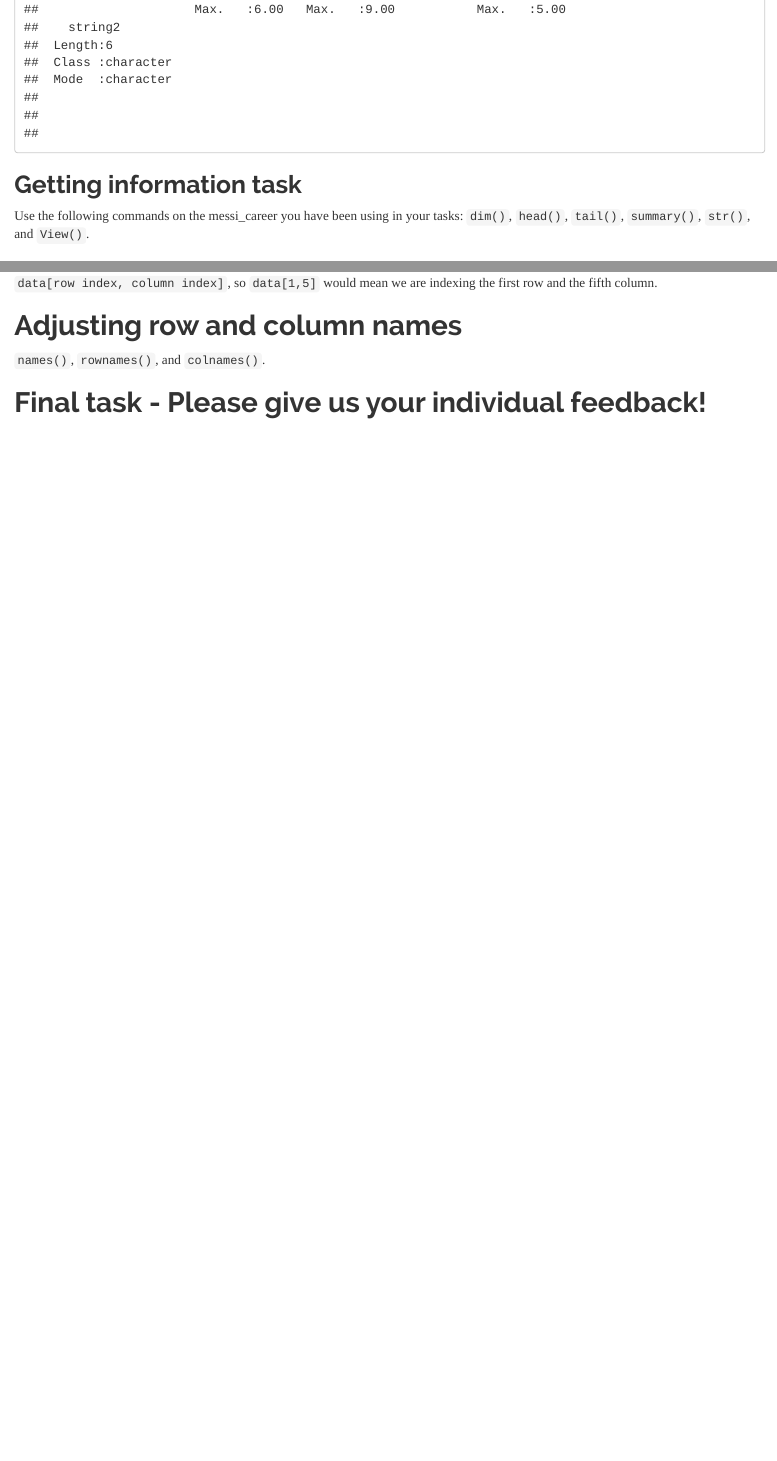
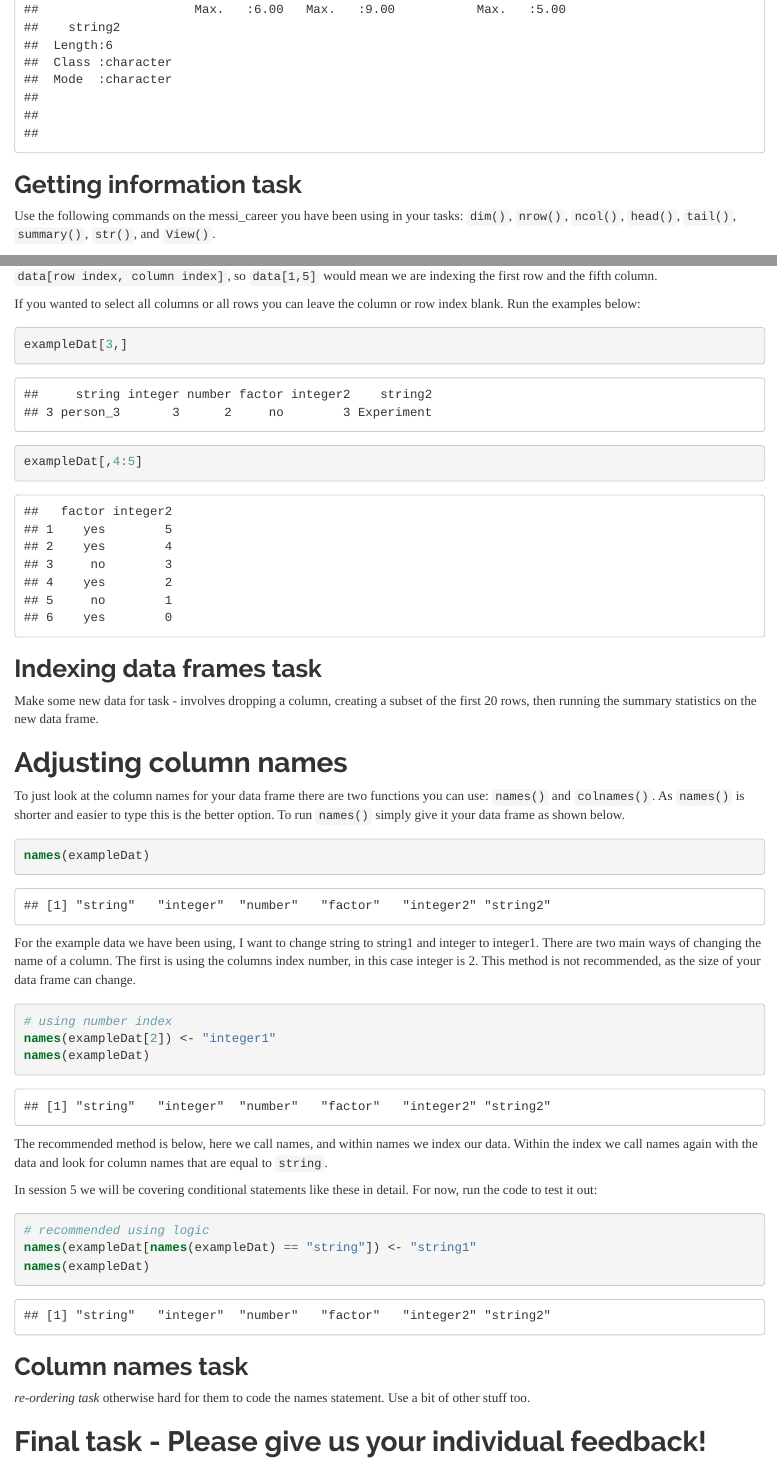
Before and after one commit to andrewmoles2/rTrainIntroduction, an R Markdown document (Workshop4a/rWorkshop4a.Rmd): the page in a window 1100 px wide, from 6340 px down, and a second part further down, joined at a grey line. The pictures show the output file Workshop4a/rWorkshop4a.html that the author committed with the source, opened offline.

Commit message:
Update 4a

````diff
--- a/Workshop4a/rWorkshop4a.Rmd
+++ b/Workshop4a/rWorkshop4a.Rmd
@@ -231,7 +231,7 @@
 
 If you remember from R2 we use the square brackets in R to do indexing. The exact same principle applies to data frames, we can index multiple elements and drop elements.
 
-Data frames have two dimensions in rows and columns so we need to give indexes for both. The syntax is `data[row index, column index]`, so `data[1,5]` would mean we are indexing the first row and the fifth column.
+Data frames have two dimensions in rows and columns, so we need to give indexes for both. The syntax is `data[row index, column index]`, so `data[1,5]` would mean we are indexing the first row and the fifth column.
 
 If you wanted to select all columns or all rows you can leave the column or row index blank. Run the examples below:
 ```{r}
@@ -242,9 +242,34 @@
 
 Make some new data for task - involves dropping a column, creating a subset of the first 20 rows, then running the summary statistics on the new data frame.
 
-# Adjusting row and column names
+# Adjusting column names
 
-`names()`, `rownames()`, and `colnames()`.
+To just look at the column names for your data frame there are two functions you can use: `names()` and `colnames()`. As `names()` is shorter and easier to type this is the better option. To run `names()` simply give it your data frame as shown below.
+
+```{r}
+names(exampleDat)
+```
+
+For the example data we have been using, I want to change string to string1 and integer to integer1. There are two main ways of changing the name of a column. The first is using the columns index number, in this case integer is 2. This method is not recommended, as the size of your data frame can change.
+
+```{r}
+# using number index
+names(exampleDat[2]) <- "integer1"
+names(exampleDat)
+```
+
+The recommended method is below, here we call names, and within names we index our data. Within the index we call names again with the data and look for column names that are equal to `string`.
+
+In session 5 we will be covering conditional statements like these in detail. For now, run the code to test it out:
+```{r}
+# recommended using logic
+names(exampleDat[names(exampleDat) == "string"]) <- "string1"
+names(exampleDat)
+```
+
+## Column names task
+
+*re-ordering task* otherwise hard for them to code the names statement. Use a bit of other stuff too.
 
 # Final task - Please give us your individual feedback!
 
````
Also changed, not shown: Workshop4a/rWorkshop4a.html, Workshop4a/rWorkshop4a.md, Workshop4a/rWorkshop4a.Rmd (4 more changed lines), 1 other file.
